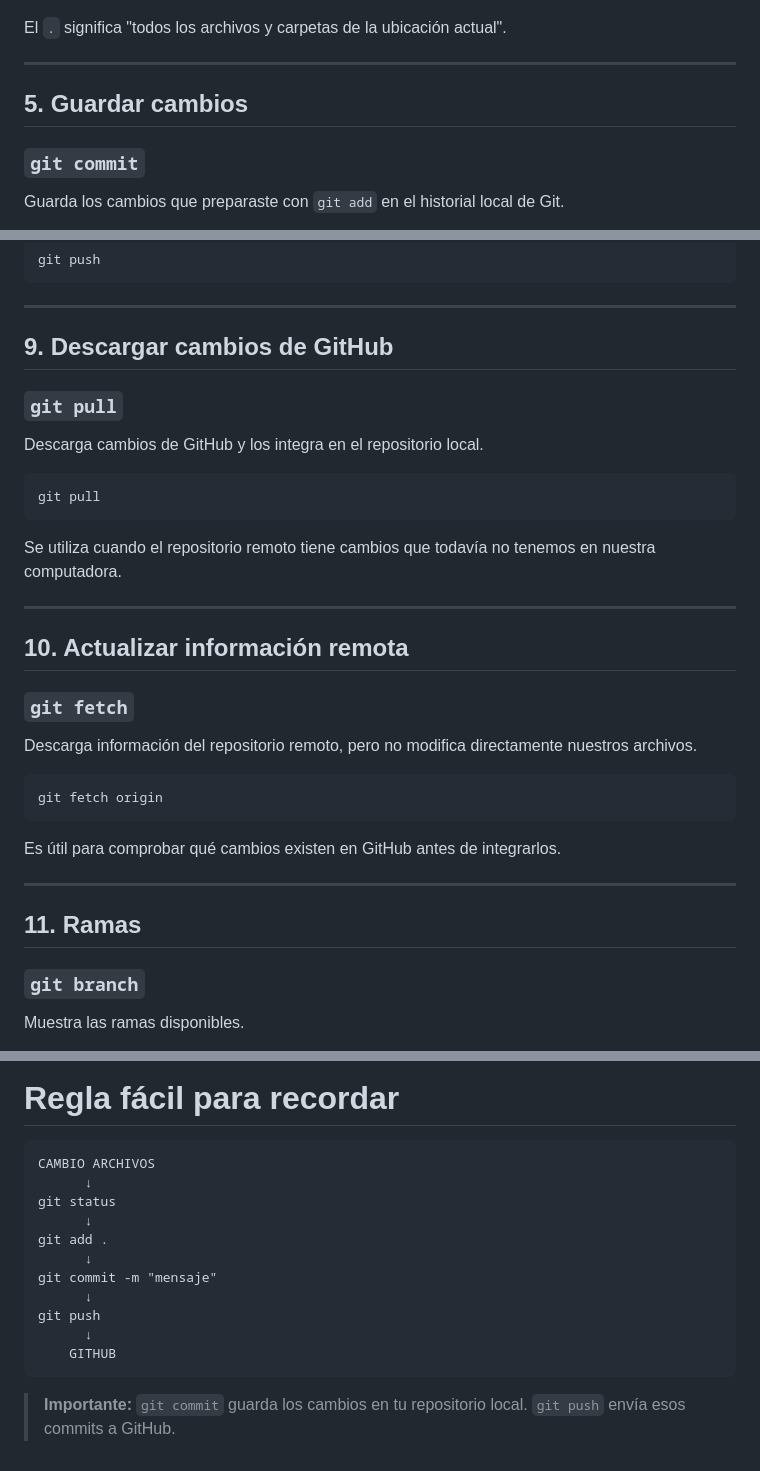
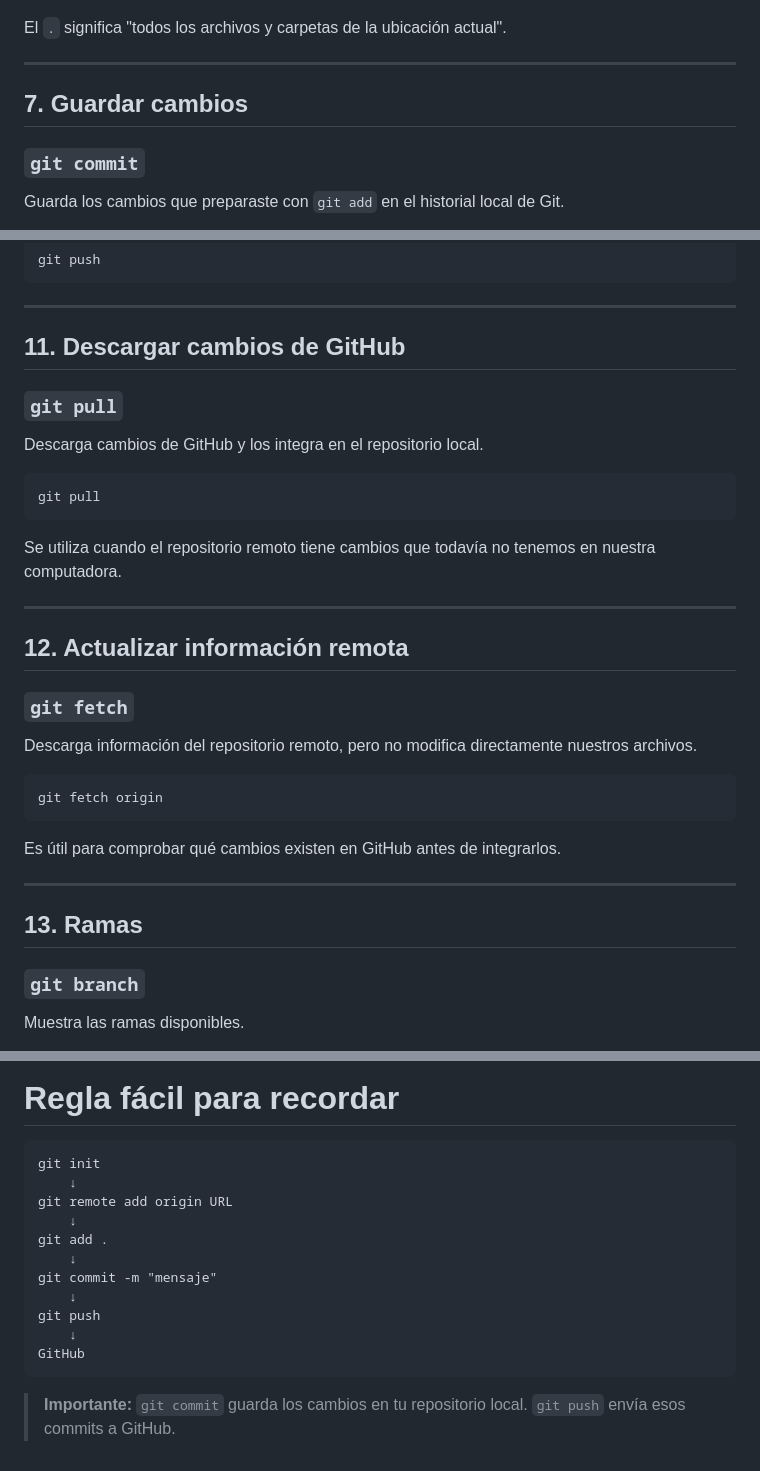
Before and after one commit to francobaru-hub/Baruffaldi-Moviles-2026, a Markdown page: DICCIONARIO_GIT.md, 3 parts joined by grey strips. Drawn GitHub-style.

````diff
--- a/DICCIONARIO_GIT.md
+++ b/DICCIONARIO_GIT.md
@@ -91,7 +139,7 @@ El `.` significa "todos los archivos y carpetas de la ubicación actual".
 
 ---
 
-## 5. Guardar cambios
+## 7. Guardar cambios
 
 ### `git commit`
 
@@ -202,7 +248,7 @@ git push
 
 ---
 
-## 9. Descargar cambios de GitHub
+## 11. Descargar cambios de GitHub
 
 ### `git pull`
 
@@ -216,7 +262,7 @@ Se utiliza cuando el repositorio remoto tiene cambios que todavía no tenemos en
 
 ---
 
-## 10. Actualizar información remota
+## 12. Actualizar información remota
 
 ### `git fetch`
 
@@ -230,7 +276,7 @@ Es útil para comprobar qué cambios existen en GitHub antes de integrarlos.
 
 ---
 
-## 11. Ramas
+## 13. Ramas
 
 ### `git branch`
 
@@ -356,17 +402,17 @@ Sube los commits a GitHub.
 # Regla fácil para recordar
 
 ```text
-CAMBIO ARCHIVOS
-      ↓
-git status
-      ↓
+git init
+    ↓
+git remote add origin URL
+    ↓
 git add .
-      ↓
+    ↓
 git commit -m "mensaje"
-      ↓
+    ↓
 git push
-      ↓
-    GITHUB
+    ↓
+GitHub
 ```
 
 > **Importante:** `git commit` guarda los cambios en tu repositorio local. `git push` envía esos commits a GitHub.
````
Also changed, not shown: other parts of DICCIONARIO_GIT.md (+56 -10 lines).
